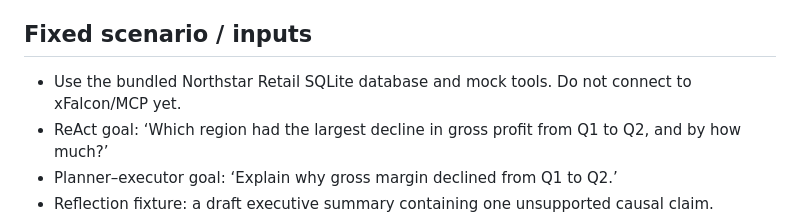
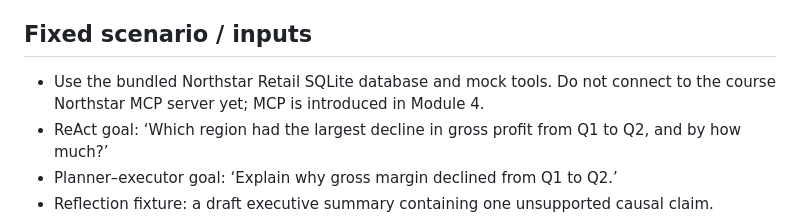
Before and after one commit to tniccum21/agentic-analytics-engineering, a Markdown page: labs/01-core-patterns/assignment.md, the part around the change. Rendered like a GitHub page.

Commit message:
Keep course MCP exercises self-contained with Northstar

```diff
--- a/labs/01-core-patterns/assignment.md
+++ b/labs/01-core-patterns/assignment.md
@@ -15,7 +15,7 @@ Implement five distinct agent control-flow patterns against one fixed analytics
 5. 1E — Verifier-gated agent: implement verifier_gated(proposal, verifier, tools). The verifier runs BEFORE the action. A rejected proposal must result in zero tool executions; an approved proposal may execute exactly once.
 
 ## Fixed scenario / inputs
-- Use the bundled Northstar Retail SQLite database and mock tools. Do not connect to xFalcon/MCP yet.
+- Use the bundled Northstar Retail SQLite database and mock tools. Do not connect to the course Northstar MCP server yet; MCP is introduced in Module 4.
 - ReAct goal: ‘Which region had the largest decline in gross profit from Q1 to Q2, and by how much?’
 - Planner–executor goal: ‘Explain why gross margin declined from Q1 to Q2.’
 - Reflection fixture: a draft executive summary containing one unsupported causal claim.
```
